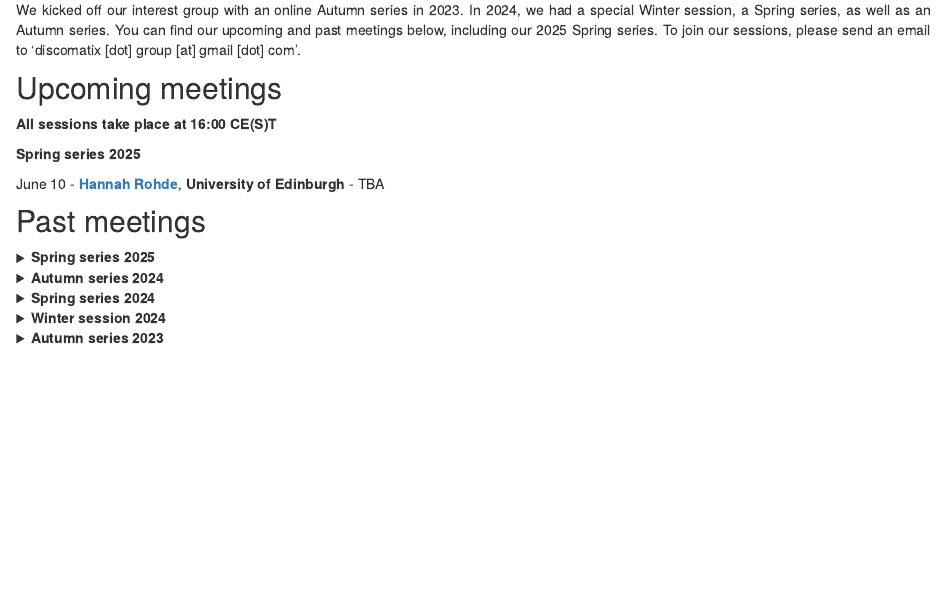
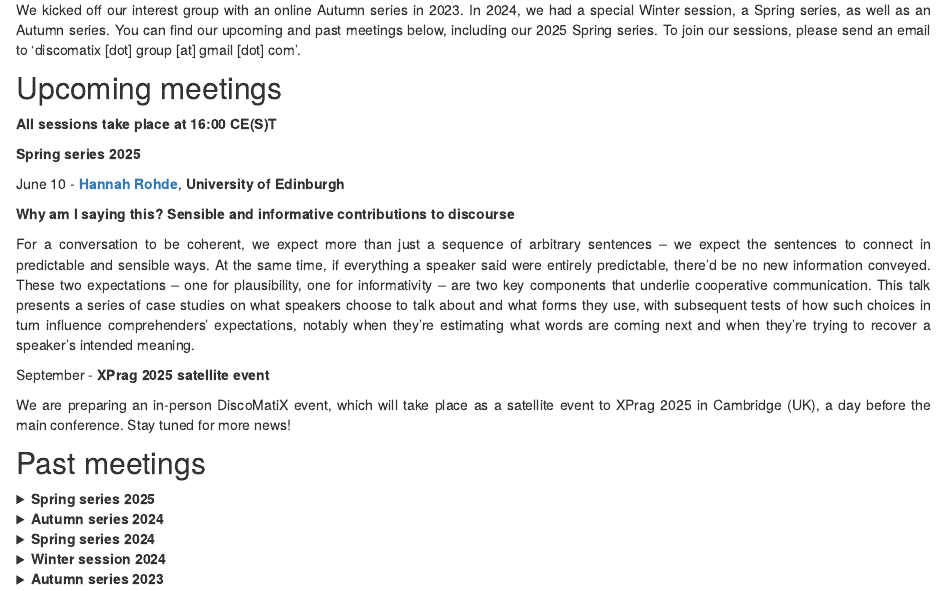
Before and after one commit to discomatix/discomatix.github.io, an R Markdown document (meetings.Rmd): the page in a window 1100 px wide, from 140 px down. Rendered offline with R 4.5, knitr and Pandoc, with nearby package versions; drawn as R Markdown's standard HTML page in place of the format the file asks for.

Commit message:
updated page

```diff
--- a/meetings.Rmd
+++ b/meetings.Rmd
@@ -20,7 +20,16 @@ We kicked off our interest group with an online Autumn series in 2023. In 2024,
 
 **Spring series 2025**
 
-June 10 - **[Hannah Rohde](https://www.lel.ed.ac.uk/~hrohde/)**, **University of Edinburgh** - TBA
+June 10 - **[Hannah Rohde](https://www.lel.ed.ac.uk/~hrohde/)**, **University of Edinburgh**
+
+**Why am I saying this? Sensible and informative contributions to discourse**
+
+For a conversation to be coherent, we expect more than just a sequence of arbitrary sentences -- we expect the sentences to connect in predictable and sensible ways.  At the same time, if everything a speaker said were entirely predictable, there'd be no new information conveyed.  These two expectations -- one for plausibility, one for informativity -- are two key components that underlie cooperative communication.  This talk presents a series of case studies on what speakers choose to talk about and what forms they use, with subsequent tests of how such choices in turn influence comprehenders' expectations, notably when they're estimating what words are coming next and when they're trying to recover a speaker's intended meaning.
+
+
+September - **XPrag 2025 satellite event**
+
+We are preparing an in-person DiscoMatiX event, which will take place as a satellite event to XPrag 2025 in Cambridge (UK), a day before the main conference. Stay tuned for more news!
 
 ## Past meetings
 
```
Also changed, not shown: team.Rmd (+1 -1 lines), meetings.html, search.json, team.html.
